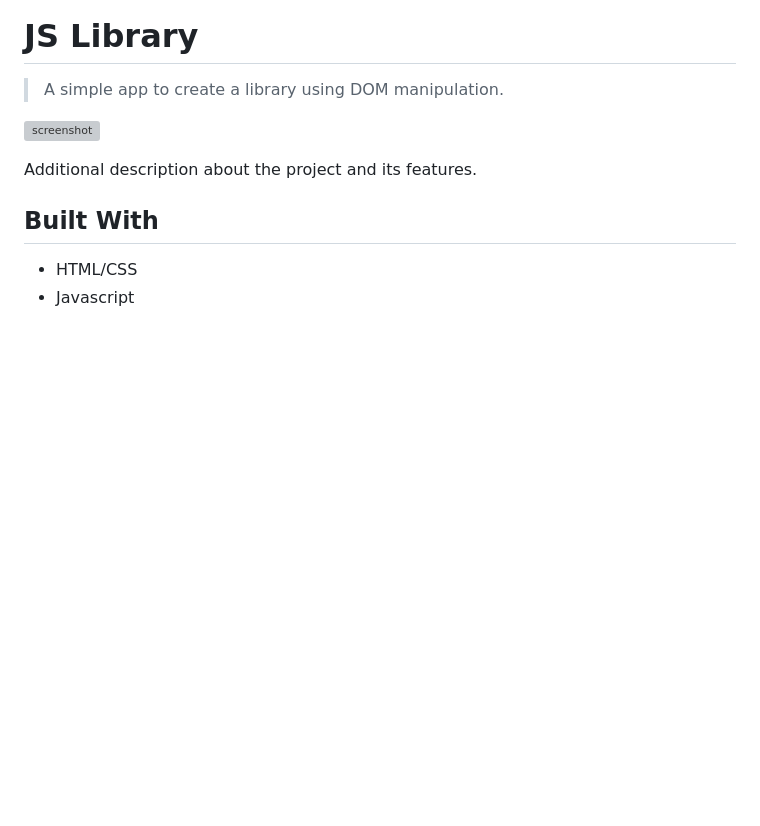
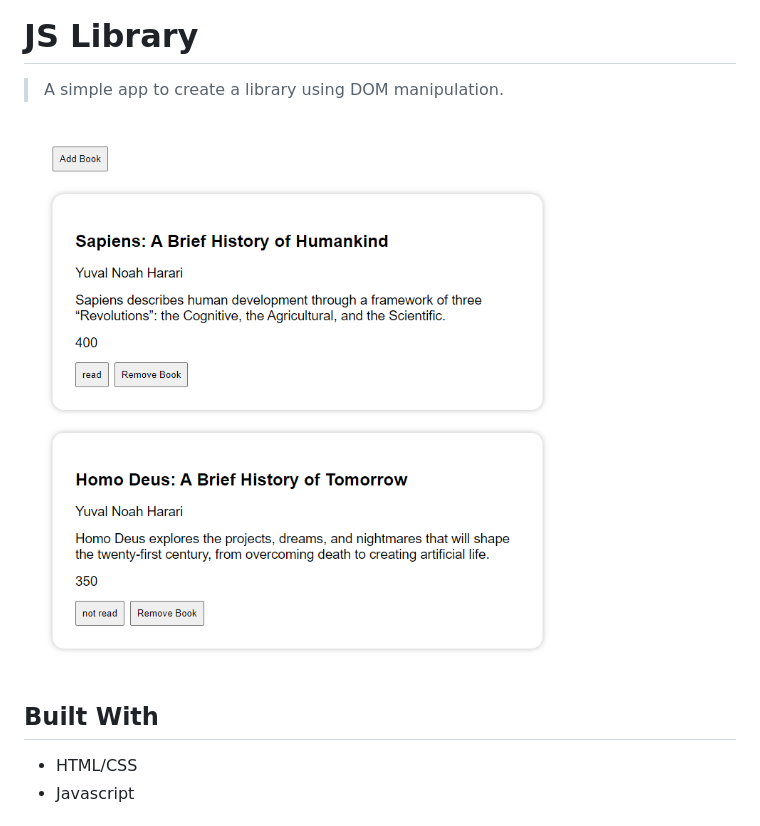
Before and after one commit to mohamedSabry0/js_library, a Markdown page: README.md, the part around the change. GitHub-like rendering; pictures changed too: screenshot.png (added); blank space fills up the shorter version; grey boxes are pictures that could not be loaded.

```diff
--- a/README.md
+++ b/README.md
@@ -4,9 +4,7 @@
 
 > A simple app to create a library using DOM manipulation.
 
-![screenshot](./app_screenshot.png)
-
-Additional description about the project and its features.
+![screenshot](./screenshot.png)
 
 ## Built With
 
```
